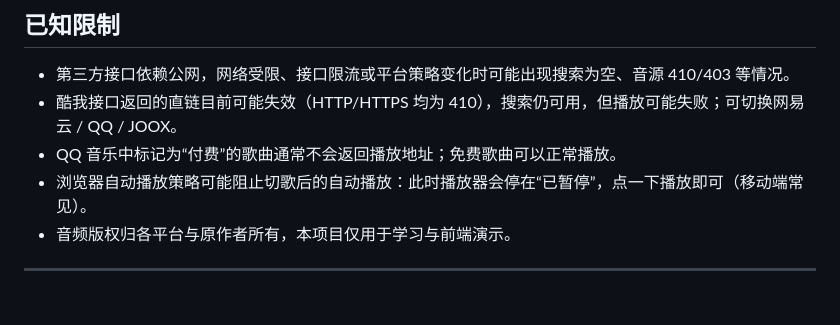
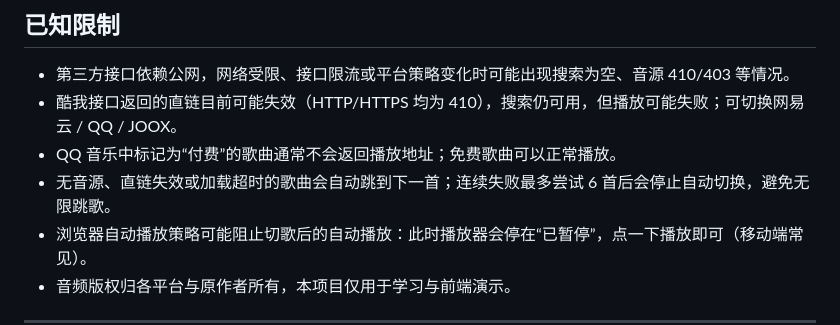
Before and after one commit to dejavudejavu/yrd-music, a Markdown page: README.md, the part around the change. Drawn GitHub-style; blank space fills up the shorter version.

Commit message:
docs: 补充播放失败自动切歌说明

```diff
--- a/README.md
+++ b/README.md
@@ -201,6 +201,7 @@ musicweb/
 - 第三方接口依赖公网，网络受限、接口限流或平台策略变化时可能出现搜索为空、音源 410/403 等情况。
 - 酷我接口返回的直链目前可能失效（HTTP/HTTPS 均为 410），搜索仍可用，但播放可能失败；可切换网易云 / QQ / JOOX。
 - QQ 音乐中标记为“付费”的歌曲通常不会返回播放地址；免费歌曲可以正常播放。
+- 无音源、直链失效或加载超时的歌曲会自动跳到下一首；连续失败最多尝试 6 首后会停止自动切换，避免无限跳歌。
 - 浏览器自动播放策略可能阻止切歌后的自动播放：此时播放器会停在“已暂停”，点一下播放即可（移动端常见）。
 - 音频版权归各平台与原作者所有，本项目仅用于学习与前端演示。
 
```
